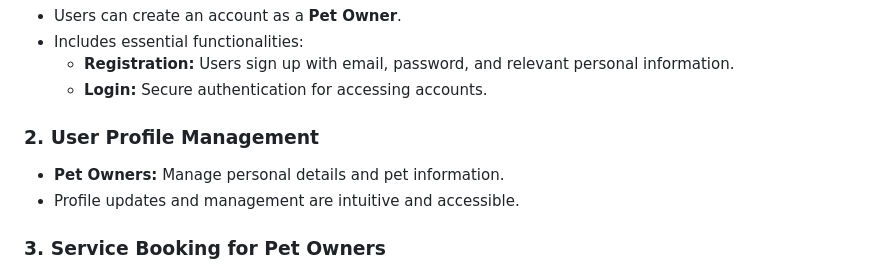
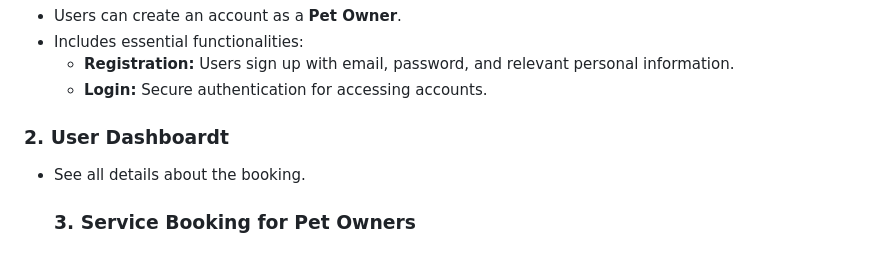
Before and after one commit to minagawaYuki/PawPal, a Markdown page: README.md, the part around the change. Rendered like a GitHub page.

```diff
--- a/README.md
+++ b/README.md
@@ -27,10 +27,9 @@
         </li>
     </ul>
 
-<h3>2. User Profile Management</h3>
+<h3>2. User Dashboardt</h3>
     <ul>
-        <li><strong>Pet Owners:</strong> Manage personal details and pet information.</li>
-        <li>Profile updates and management are intuitive and accessible.</li>
+        <li>See all details about the booking.</li
     </ul>
 
 <h3>3. Service Booking for Pet Owners</h3>
```
